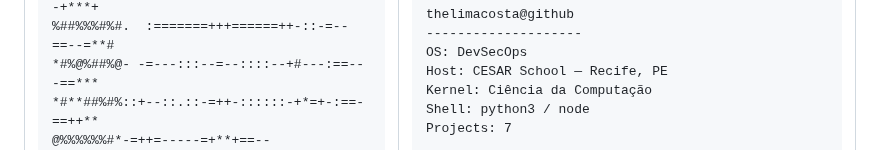
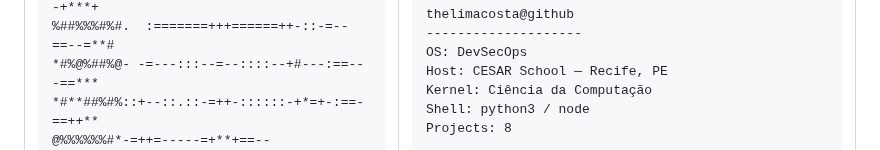
Before and after one commit to thelimacosta/thelimacosta, a Markdown page: README.md, the part around the change. Drawn GitHub-style.

```diff
--- a/README.md
+++ b/README.md
@@ -42,7 +42,7 @@ Host: CESAR School — Recife, PE
 Kernel: Ciência da Computação
 Shell: python3 / node
 
-Projects: 7
+Projects: 8
 </pre>
 <img src="dance.gif" width="200">
 </td>
```
